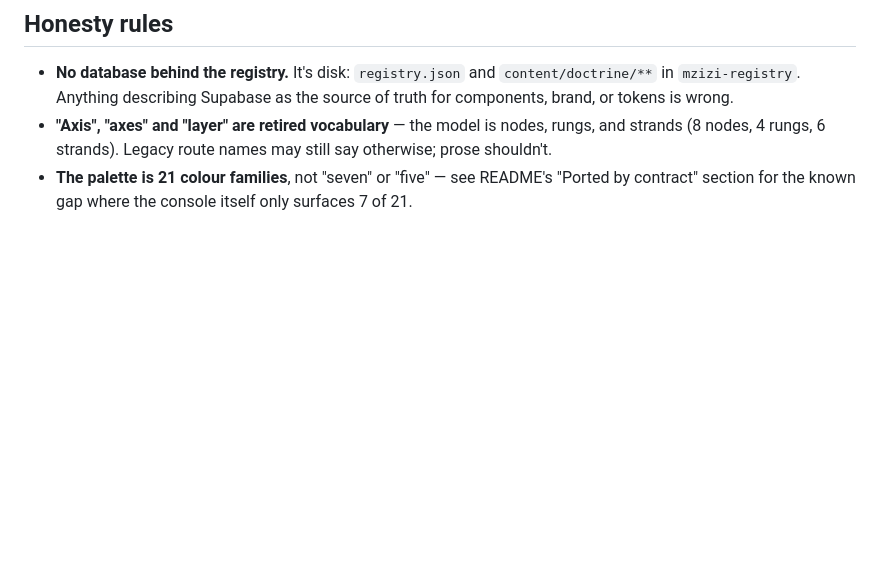
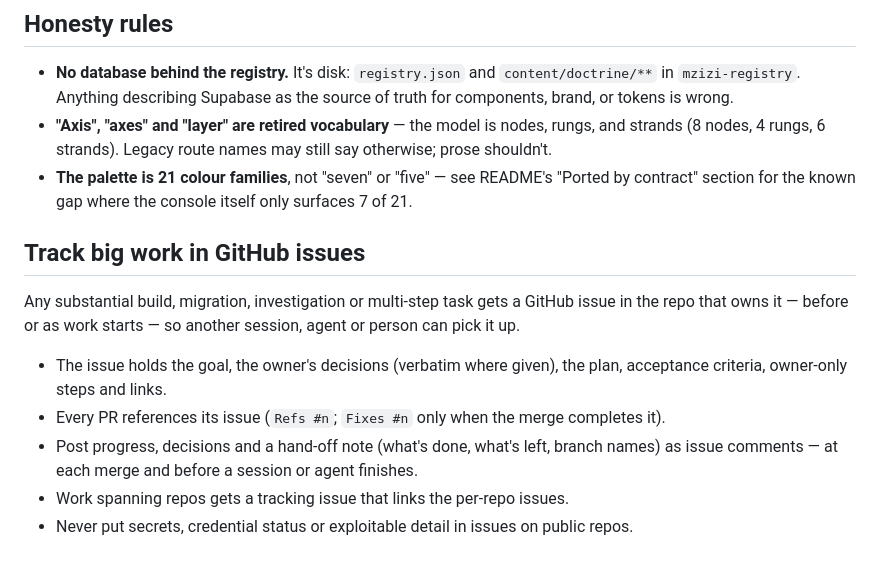
Before and after one commit to mzizi-dev/mzizi-console, a Markdown page: AGENTS.md, the part around the change. Drawn GitHub-style; blank space fills up the shorter version.

Commit message:
docs: track big work in GitHub issues (#23)
Adds the owner's canonical rule (2026-10-04) that big work is tracked in GitHub issues so another session, agent or person can pick it up.

Refs nyuchi/.github#75


Claude-Session: https://claude.ai/code/session_01GHjaH1Vt2dVLWU68iz8tFq

Signed-off-by: Bryan Fawcett <bryan@nyuchi.com>
Co-authored-by: Claude Opus 5.5 <noreply@anthropic.com>

```diff
--- a/AGENTS.md
+++ b/AGENTS.md
@@ -140,3 +140,20 @@ API is the authority. Land changes with `gh pr merge <n> --rebase --auto`. Never
   shouldn't.
 - **The palette is 21 colour families**, not "seven" or "five" — see README's "Ported by
   contract" section for the known gap where the console itself only surfaces 7 of 21.
+
+## Track big work in GitHub issues
+
+Any substantial build, migration, investigation or multi-step task gets a GitHub
+issue in the repo that owns it — before or as work starts — so another session,
+agent or person can pick it up.
+
+- The issue holds the goal, the owner's decisions (verbatim where given), the
+  plan, acceptance criteria, owner-only steps and links.
+- Every PR references its issue (`Refs #n`; `Fixes #n` only when the merge
+  completes it).
+- Post progress, decisions and a hand-off note (what's done, what's left, branch
+  names) as issue comments — at each merge and before a session or agent
+  finishes.
+- Work spanning repos gets a tracking issue that links the per-repo issues.
+- Never put secrets, credential status or exploitable detail in issues on public
+  repos.
```
